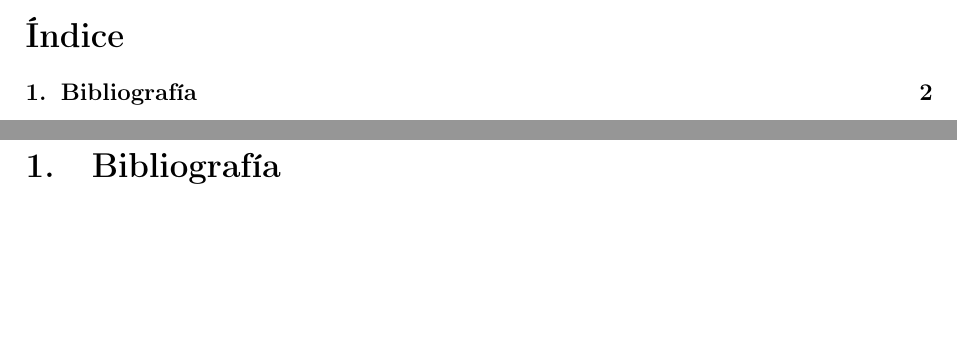
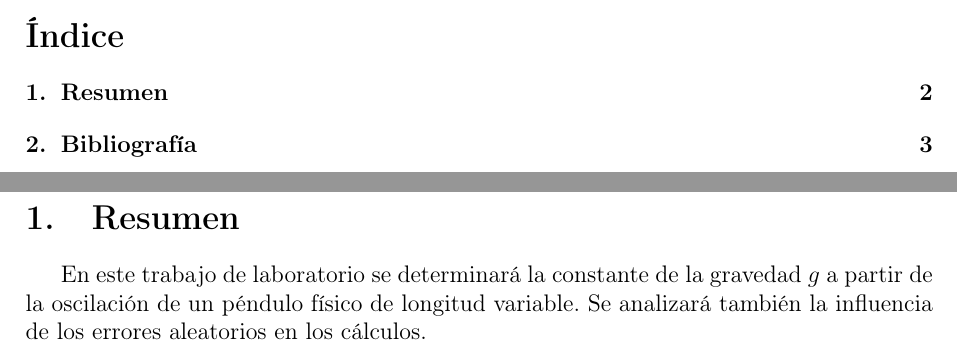
Before and after one commit to nmontesoro/latex-report, a LaTeX document (main.tex, which reads src/resumen.tex): two parts of pages 2 and 3 of 3 before the commit and two parts of pages 2 and 3 of 4 after it, joined at a grey line, cut so that both start at the same text, the shorter picture padded with empty space. Compiled offline with pdfLaTeX.

Commit message:
Agrego resumen

```diff
--- a/main.tex
+++ b/main.tex
@@ -105,6 +105,9 @@ sorting=ynt
     \tableofcontents
 
     \newpage
+    \input{src/resumen}
+
+    \newpage
     \section{Bibliografía}
     \printbibliography[heading=none]
 
--- /dev/null
+++ b/src/resumen.tex
@@ -0,0 +1,5 @@
+\section{Resumen}
+
+En este trabajo de laboratorio se determinará la constante de la gravedad $g$ a
+partir de la oscilación de un péndulo físico de longitud variable. Se analizará
+también la influencia de los errores aleatorios en los cálculos.
```
Also changed, not shown: makefile.
